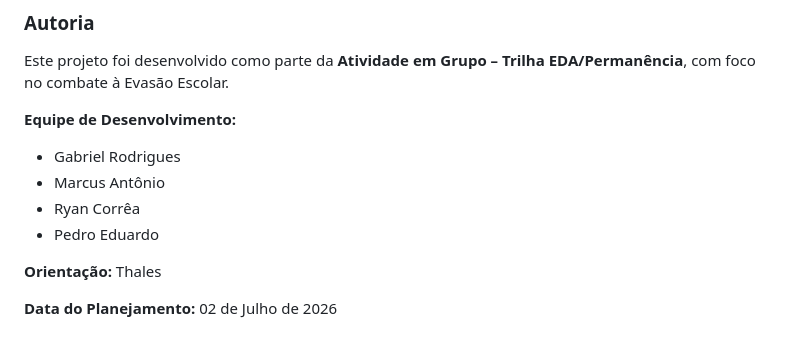
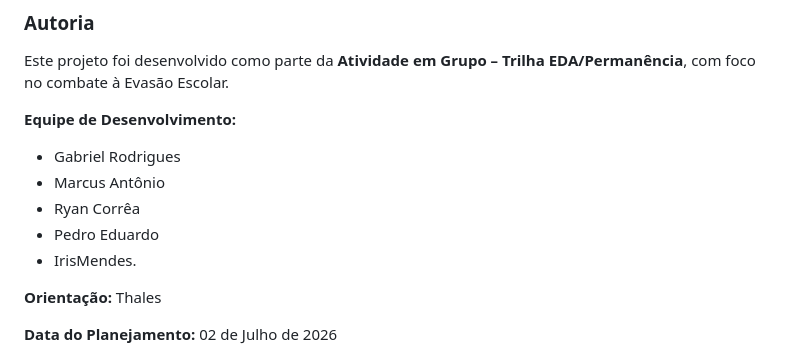
Before and after one commit to Gabriel170206/EDA-Permanencia_Evasao_Escolar, a Markdown page: README.md, the part around the change. Drawn GitHub-style.

Commit message:
Commit inicial do SIMPE

```diff
--- a/README.md
+++ b/README.md
@@ -99,6 +99,7 @@ Este projeto foi desenvolvido como parte da **Atividade em Grupo – Trilha EDA/
 - Marcus Antônio
 - Ryan Corrêa
 - Pedro Eduardo
+- IrisMendes.
 
 **Orientação:** Thales
 
```
